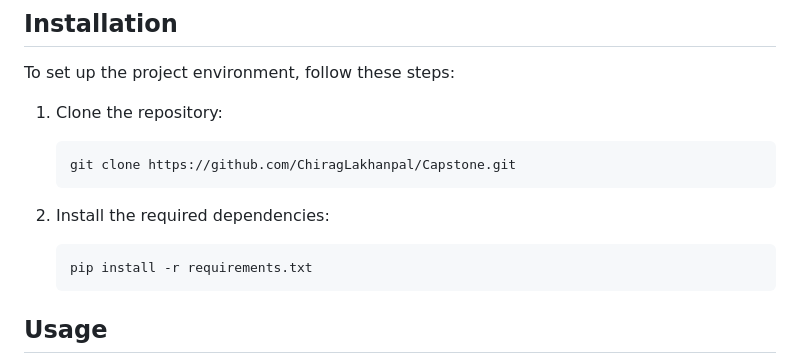
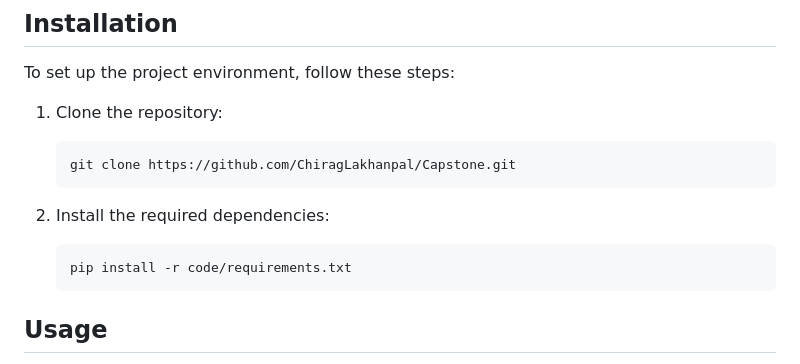
Before and after one commit to ChiragLakhanpal/Leveraging-Graph-Based-Learning-for-Enhanced-Fraud-Detection, a Markdown page: README.md, the part around the change. GitHub-like rendering.

````diff
--- a/README.md
+++ b/README.md
@@ -45,7 +45,7 @@ To set up the project environment, follow these steps:
 
 2. Install the required dependencies:
    ```
-   pip install -r requirements.txt
+   pip install -r code/requirements.txt
    ```
 
 ## Usage
````
